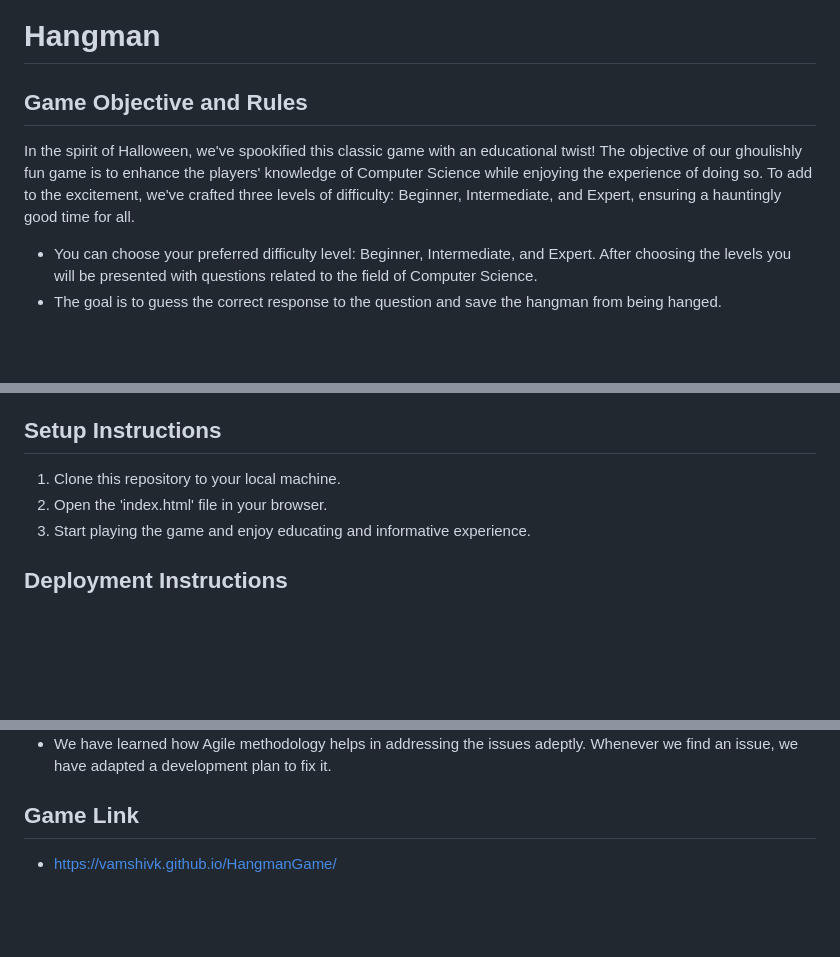
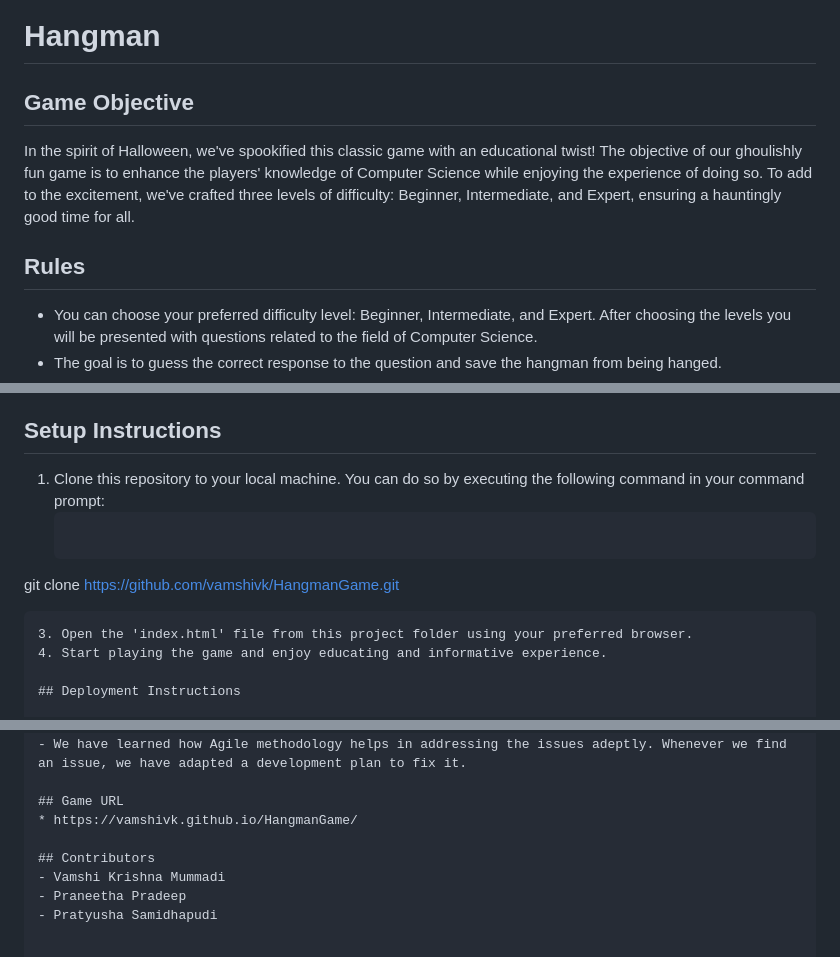
Before and after one commit to vamshivk/HangmanGame, a Markdown page: README.md, 3 parts joined by grey strips. GitHub-like rendering; blank space fills up the shorter version.

````diff
--- a/README.md
+++ b/README.md
@@ -1,8 +1,9 @@
 # Hangman
 
-## Game Objective and Rules
+## Game Objective
 In the spirit of Halloween, we've spookified this classic game with an educational twist! The objective of our ghoulishly fun game is to enhance the players' knowledge of Computer Science while enjoying the experience of doing so. To add to the excitement, we've crafted three levels of difficulty: Beginner, Intermediate, and Expert, ensuring a hauntingly good time for all.
 
+## Rules
 - You can choose your preferred difficulty level: Beginner, Intermediate, and Expert. After choosing the levels you will be presented with questions related to the field of Computer Science.
 - The goal is to guess the correct response to the question and save the hangman from being hanged.
 - Select an option among the four presented, that you think answers the question correctly.
@@ -18,9 +19,12 @@ In the spirit of Halloween, we've spookified this classic game with an education
 - API for generating questions
 
 ## Setup Instructions
-1. Clone this repository to your local machine.
-2. Open the 'index.html' file in your browser.
-3. Start playing the game and enjoy educating and informative experience.
+1. Clone this repository to your local machine. You can do so by executing the following command in your command prompt:
+   ```
+git clone https://github.com/vamshivk/HangmanGame.git
+   ```
+3. Open the 'index.html' file from this project folder using your preferred browser.
+4. Start playing the game and enjoy educating and informative experience.
 
 ## Deployment Instructions
 
@@ -56,5 +63,10 @@ In the spirit of Halloween, we've spookified this classic game with an education
 - A collaborative working environment enhances the developer's creative synergy which leads to innovative thoughts to resolve the problem at hand. While brainstorming, we explored several ideas and perspectives which made the developing process more interesting.
 - We have learned how Agile methodology helps in addressing the issues adeptly. Whenever we find an issue, we have adapted a development plan to fix it.
 
-## Game Link
+## Game URL
 * https://vamshivk.github.io/HangmanGame/
+
+## Contributors
+- Vamshi Krishna Mummadi
+- Praneetha Pradeep
+- Pratyusha Samidhapudi
````
Also changed, not shown: other parts of README.md (+3 -0 lines).
